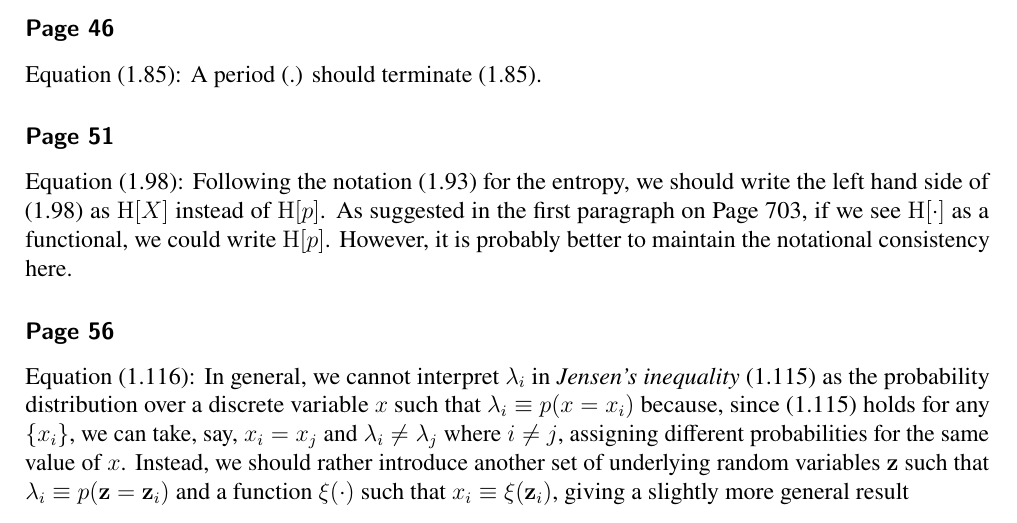
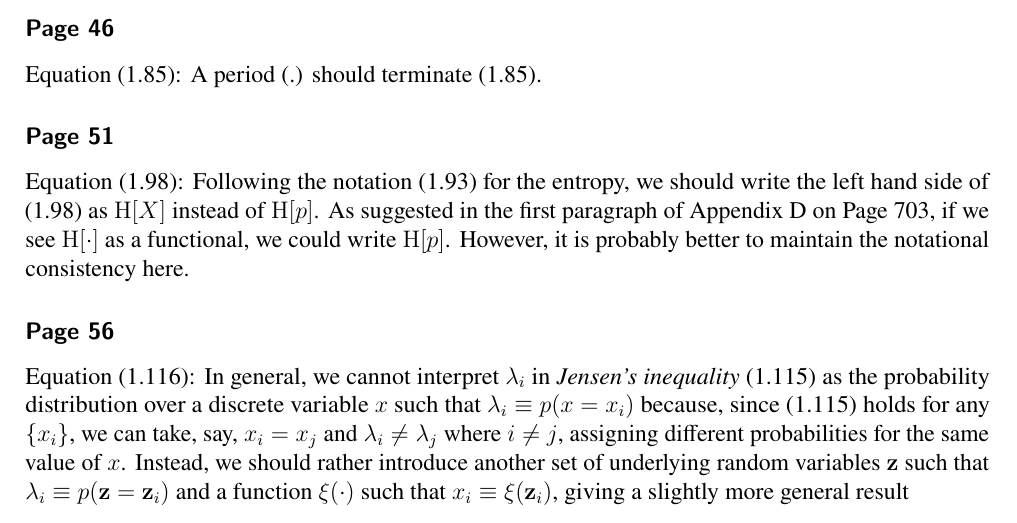
Before and after one commit to yousuketakada/prml_errata, a LaTeX document (prml_errata.tex): part of page 2 of 36, cut so that both start at the same text. Compiled offline with pdfLaTeX.

Commit message:
Edit erratum for (1.98)

```diff
--- a/prml_errata.tex
+++ b/prml_errata.tex
@@ -112,7 +112,7 @@ A period (.) should terminate (1.85).
 Equation~(1.98):
 Following the notation~(1.93) for the entropy, we should write the left hand side of (1.98) as
 $\operatorname{H}[X]$ instead of $\operatorname{H}[p]$.
-As suggested in the first paragraph on Page~703,
+As suggested in the first paragraph of Appendix~D on Page~703,
 if we see $\operatorname{H}[\cdot]$ as a functional,
 we could write $\operatorname{H}[p]$.
 However, it is probably better to maintain the notational consistency here.
```
